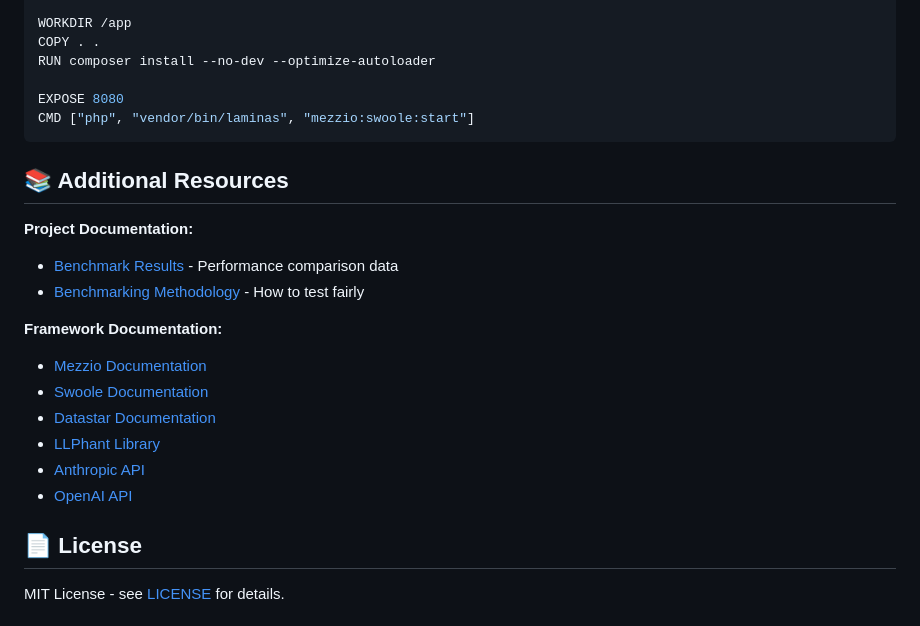
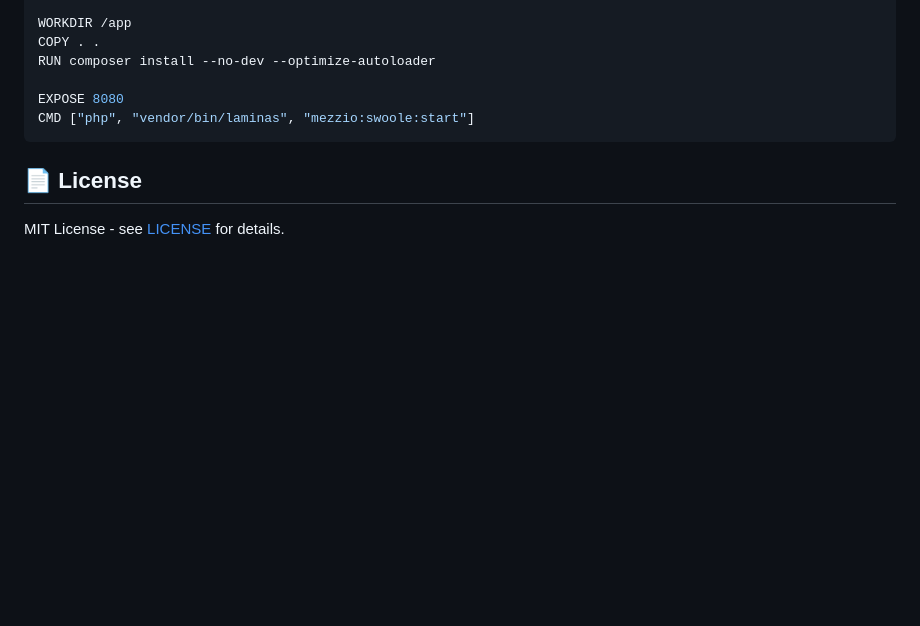
Before and after one commit to mbolli/ai-chatbot, a Markdown page: README.md, the part around one of its changes. GitHub-like rendering; blank space fills up the shorter version.

````diff
--- a/README.md
+++ b/README.md
@@ -555,20 +555,6 @@ EXPOSE 8080
 CMD ["php", "vendor/bin/laminas", "mezzio:swoole:start"]
 ```
 
-## 📚 Additional Resources
-
-**Project Documentation:**
-- [Benchmark Results](benchmarks/RESULTS.md) - Performance comparison data
-- [Benchmarking Methodology](BENCHMARKING.md) - How to test fairly
-
-**Framework Documentation:**
-- [Mezzio Documentation](https://docs.mezzio.dev/)
-- [Swoole Documentation](https://wiki.swoole.com/)
-- [Datastar Documentation](https://data-star.dev/)
-- [LLPhant Library](https://github.com/theodo-group/LLPhant)
-- [Anthropic API](https://docs.anthropic.com/)
-- [OpenAI API](https://platform.openai.com/docs/)
-
 ## 📄 License
 
 MIT License - see [LICENSE](LICENSE) for details.
````
Also changed, not shown: other parts of README.md (+1 -1 lines).
